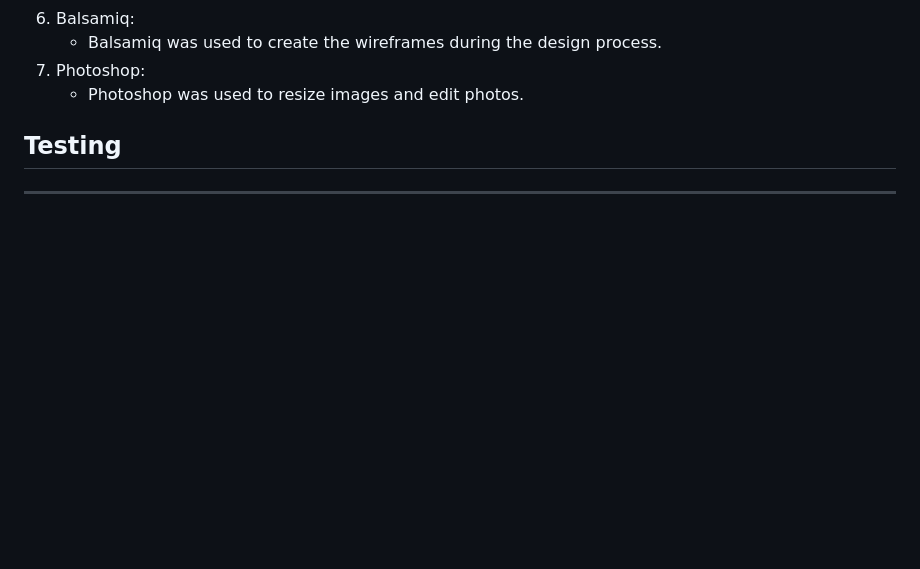
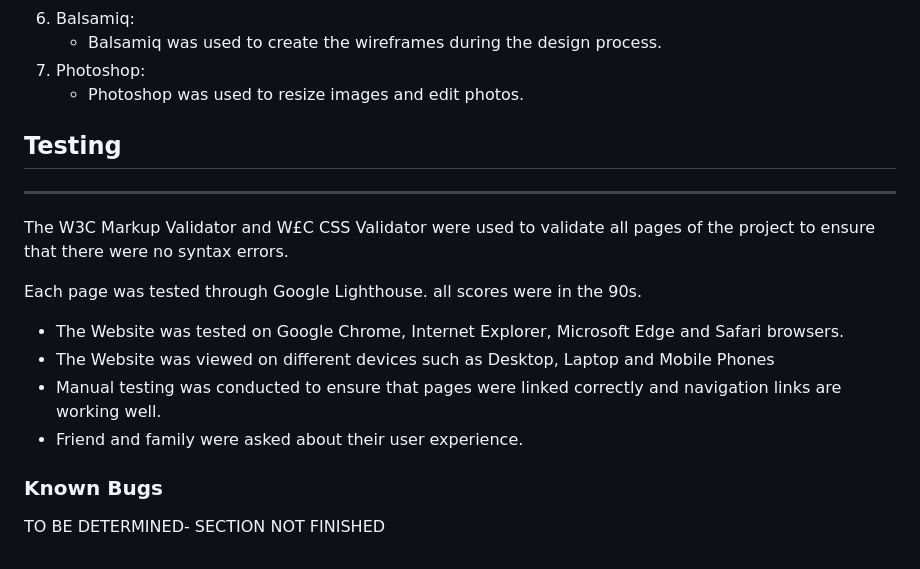
Before and after one commit to jjanczynska/bayside-bistro, a Markdown page: README.md, the part around the change. Rendered like a GitHub page; blank space fills up the shorter version.

Commit message:
Start inputing data into Testing section of the readme file

```diff
--- a/README.md
+++ b/README.md
@@ -121,3 +121,16 @@ It is designed to be responive and easy to accsess on a range of devices, to mak
 
 ## **Testing**
 ---
+
+The W3C Markup Validator and W£C CSS Validator were used to validate all pages of the project to ensure that there were no syntax errors.
+
+Each page was tested through Google Lighthouse. all scores were in the 90s.
+
+* The Website was tested on Google Chrome, Internet Explorer, Microsoft Edge and Safari browsers.
+* The Website was viewed on different devices such as Desktop, Laptop and Mobile Phones
+* Manual testing was conducted to ensure that pages were linked correctly and navigation links are working well.
+* Friend and family were asked about their user experience.
+
+### Known Bugs
+
+TO BE DETERMINED- SECTION NOT FINISHED
```
